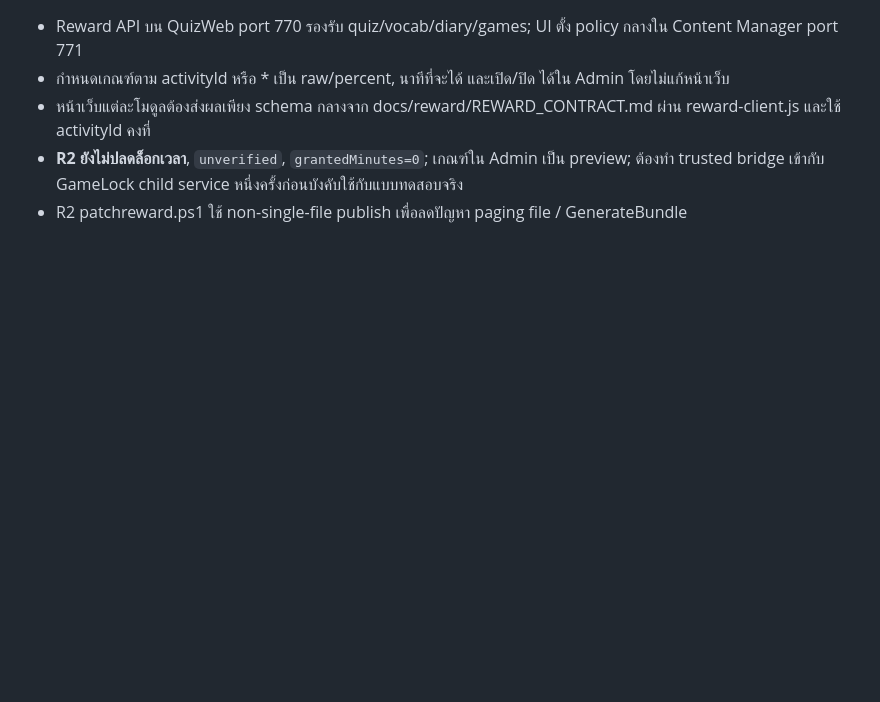
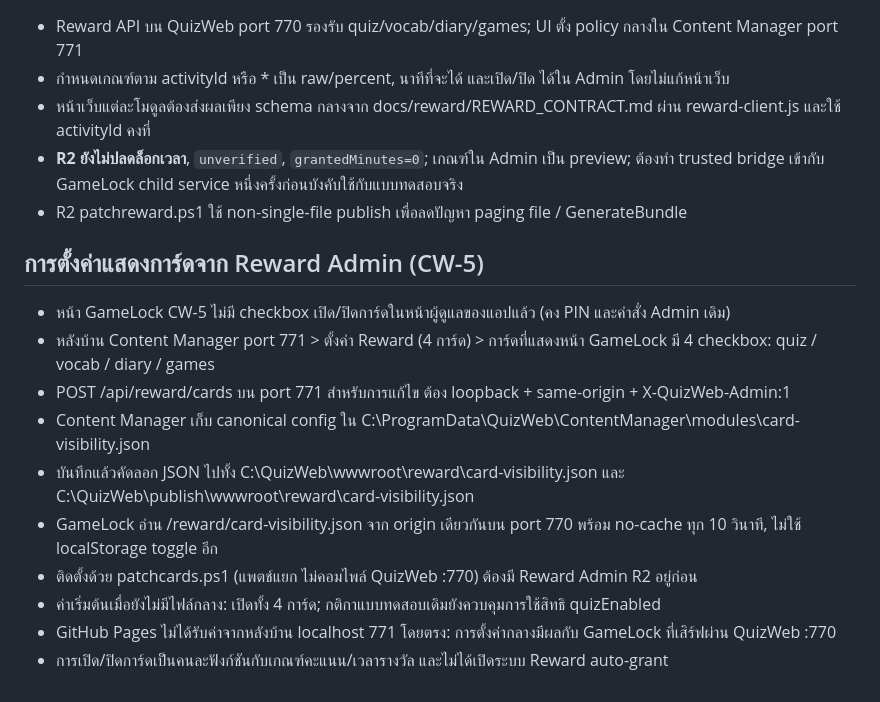
Before and after one commit to wangbark/quiz, a Markdown page: PROJECT_MODULES.md, the part around the change. GitHub-like rendering; blank space fills up the shorter version.

Commit message:
Document CW-5 Reward Admin-only four-card visibility control

```diff
--- a/PROJECT_MODULES.md
+++ b/PROJECT_MODULES.md
@@ -54,3 +54,15 @@ GameLock หลัก: `docs/gamelock-client.html`
 - หน้าเว็บแต่ละโมดูลต้องส่งผลเพียง schema กลางจาก docs/reward/REWARD_CONTRACT.md ผ่าน reward-client.js และใช้ activityId คงที่
 - **R2 ยังไม่ปลดล็อกเวลา**, `unverified`, `grantedMinutes=0`; เกณฑ์ใน Admin เป็น preview; ต้องทำ trusted bridge เข้ากับ GameLock child service หนึ่งครั้งก่อนบังคับใช้กับแบบทดสอบจริง
 - R2 patchreward.ps1 ใช้ non-single-file publish เพื่อลดปัญหา paging file / GenerateBundle
+
+## การตั้งค่าแสดงการ์ดจาก Reward Admin (CW-5)
+- หน้า GameLock CW-5 ไม่มี checkbox เปิด/ปิดการ์ดในหน้าผู้ดูแลของแอปแล้ว (คง PIN และคำสั่ง Admin เดิม)
+- หลังบ้าน Content Manager port 771 > ตั้งค่า Reward (4 การ์ด) > การ์ดที่แสดงหน้า GameLock มี 4 checkbox: quiz / vocab / diary / games
+- POST /api/reward/cards บน port 771 สำหรับการแก้ไข ต้อง loopback + same-origin + X-QuizWeb-Admin:1
+- Content Manager เก็บ canonical config ใน C:\ProgramData\QuizWeb\ContentManager\modules\card-visibility.json
+- บันทึกแล้วคัดลอก JSON ไปทั้ง C:\QuizWeb\wwwroot\reward\card-visibility.json และ C:\QuizWeb\publish\wwwroot\reward\card-visibility.json
+- GameLock อ่าน /reward/card-visibility.json จาก origin เดียวกันบน port 770 พร้อม no-cache ทุก 10 วินาที, ไม่ใช้ localStorage toggle อีก
+- ติดตั้งด้วย patchcards.ps1 (แพตช์แยก ไม่คอมไพล์ QuizWeb :770) ต้องมี Reward Admin R2 อยู่ก่อน
+- ค่าเริ่มต้นเมื่อยังไม่มีไฟล์กลาง: เปิดทั้ง 4 การ์ด; กติกาแบบทดสอบเดิมยังควบคุมการใช้สิทธิ quizEnabled
+- GitHub Pages ไม่ได้รับค่าจากหลังบ้าน localhost 771 โดยตรง: การตั้งค่ากลางมีผลกับ GameLock ที่เสิร์ฟผ่าน QuizWeb :770
+- การเปิด/ปิดการ์ดเป็นคนละฟังก์ชันกับเกณฑ์คะแนน/เวลารางวัล และไม่ได้เปิดระบบ Reward auto-grant
```
